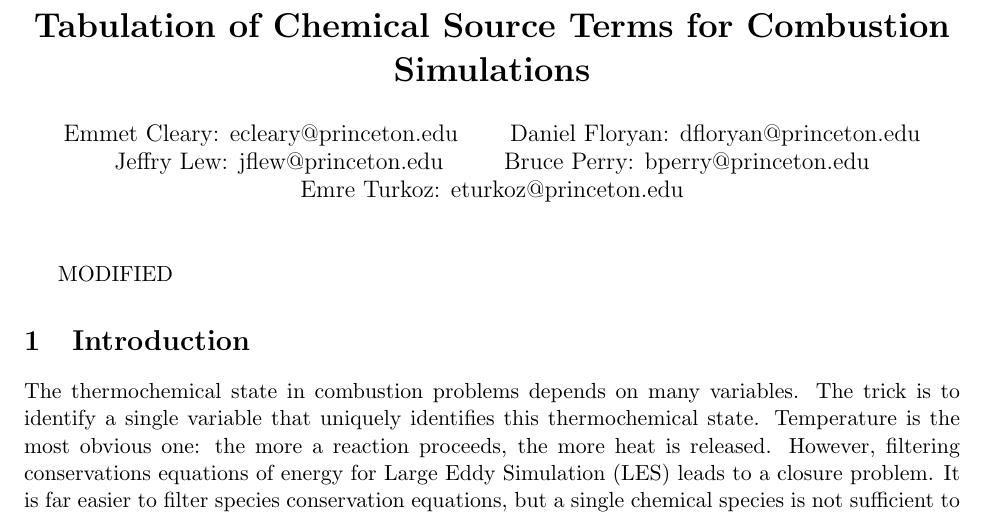
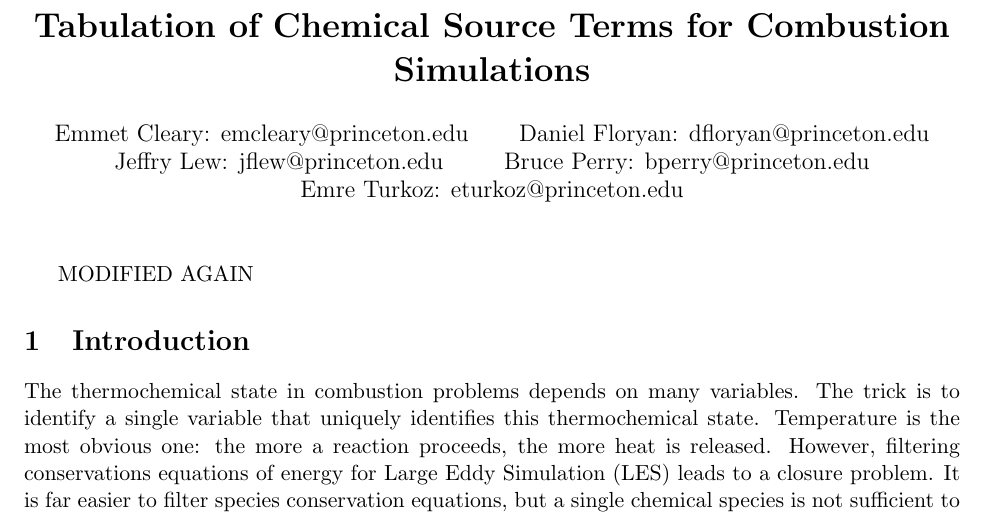
Before and after one commit to emreturkoz34/apc524, a LaTeX document (emre_turkoz_apc_report.tex): part of page 1 of 2, cut so that both start at the same text. Compiled offline with pdfLaTeX.

Commit message:
modified again

```diff
--- a/emre_turkoz_apc_report.tex
+++ b/emre_turkoz_apc_report.tex
@@ -8,11 +8,11 @@
 
 
 \title{\textbf{Tabulation of Chemical Source Terms for Combustion Simulations}}
-\author{Emmet Cleary: ecleary@princeton.edu \and Daniel Floryan: dfloryan@princeton.edu \and Jeffry Lew: jflew@princeton.edu \and Bruce Perry: bperry@princeton.edu \and Emre Turkoz: eturkoz@princeton.edu}
+\author{Emmet Cleary: emcleary@princeton.edu \and Daniel Floryan: dfloryan@princeton.edu \and Jeffry Lew: jflew@princeton.edu \and Bruce Perry: bperry@princeton.edu \and Emre Turkoz: eturkoz@princeton.edu}
 \date{ }
 \maketitle
 
-MODIFIED
+MODIFIED AGAIN
 \section{Introduction}
 
 The thermochemical state in combustion problems depends on many variables. The trick is to identify a single variable that uniquely identifies this thermochemical state. Temperature is the most obvious one: the more a reaction proceeds, the more heat is released. However, filtering conservations equations of energy for Large Eddy Simulation (LES) leads to a closure problem. It is far easier to filter species conservation equations, but a single chemical species is not sufficient to identify the thermochemical state uniquely. Rather, one must take linear combinations of several species, called a progress variable, to define a mass-based conservation equation that is suitable for turbulent combustion simulations.
```
